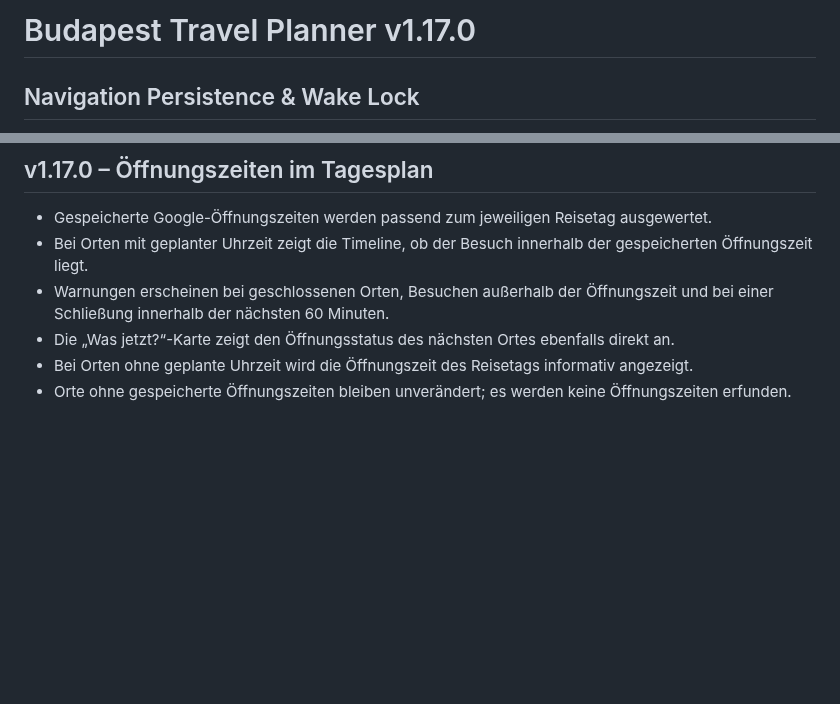
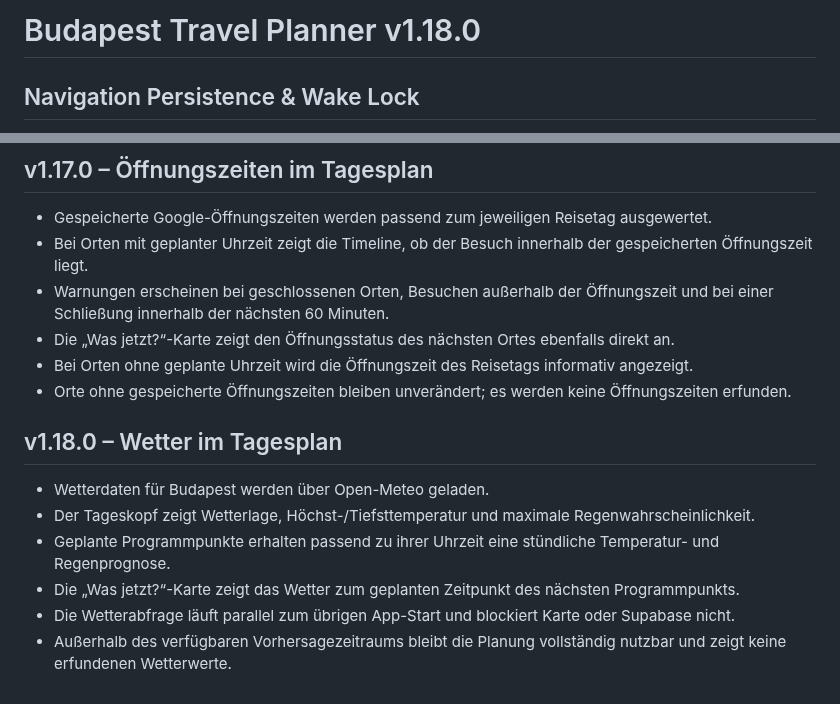
Before and after one commit to Tbischoff/Budapest_10_2026, a Markdown page: README.md, 2 parts joined by grey strips. GitHub-like rendering; blank space fills up the shorter version.

Commit message:
v1.18.0 Wetterintegration dokumentieren

```diff
--- a/README.md
+++ b/README.md
@@ -1,4 +1,4 @@
-# Budapest Travel Planner v1.17.0
+# Budapest Travel Planner v1.18.0
 
 ## Navigation Persistence & Wake Lock
 
@@ -320,3 +320,12 @@ Die Navigation arbeitet die kombinierte Tagesreihenfolge aus Orten und Aktivitä
 - Die „Was jetzt?“-Karte zeigt den Öffnungsstatus des nächsten Ortes ebenfalls direkt an.
 - Bei Orten ohne geplante Uhrzeit wird die Öffnungszeit des Reisetags informativ angezeigt.
 - Orte ohne gespeicherte Öffnungszeiten bleiben unverändert; es werden keine Öffnungszeiten erfunden.
+
+
+## v1.18.0 – Wetter im Tagesplan
+- Wetterdaten für Budapest werden über Open-Meteo geladen.
+- Der Tageskopf zeigt Wetterlage, Höchst-/Tiefsttemperatur und maximale Regenwahrscheinlichkeit.
+- Geplante Programmpunkte erhalten passend zu ihrer Uhrzeit eine stündliche Temperatur- und Regenprognose.
+- Die „Was jetzt?“-Karte zeigt das Wetter zum geplanten Zeitpunkt des nächsten Programmpunkts.
+- Die Wetterabfrage läuft parallel zum übrigen App-Start und blockiert Karte oder Supabase nicht.
+- Außerhalb des verfügbaren Vorhersagezeitraums bleibt die Planung vollständig nutzbar und zeigt keine erfundenen Wetterwerte.
```
